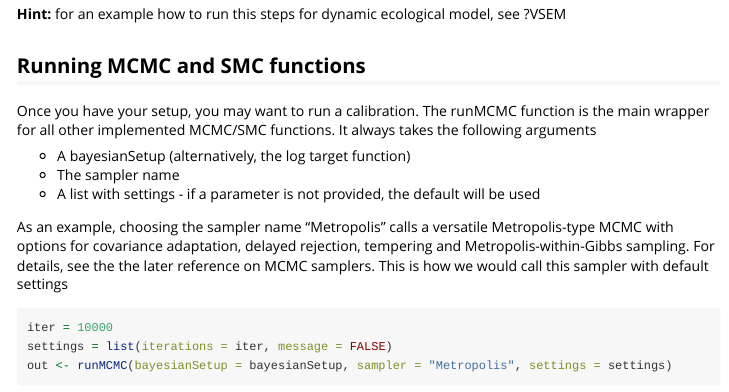
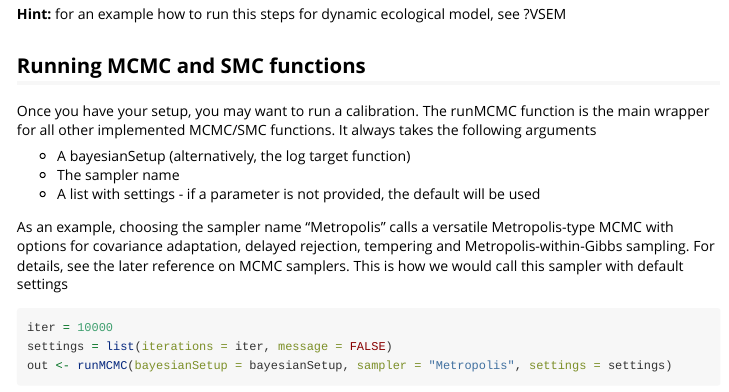
Before and after one commit to florianhartig/BayesianTools, an R Markdown document (BayesianTools/vignettes/BayesianTools.Rmd): the page in a window 1100 px wide, from 1530 px down. Rendered offline with R 4.5, knitr and Pandoc, with nearby package versions; some code elsewhere in the file could not run offline; long lines of code are wrapped.

Commit message:
update spelling mistakes

````diff
--- a/BayesianTools/vignettes/BayesianTools.Rmd
+++ b/BayesianTools/vignettes/BayesianTools.Rmd
@@ -82,7 +82,7 @@ Once you have your setup, you may want to run a calibration. The runMCMC functio
 -   The sampler name
 -   A list with settings - if a parameter is not provided, the default will be used
 
-As an example, choosing the sampler name "Metropolis" calls a versatile Metropolis-type MCMC with options for covariance adaptation, delayed rejection, tempering and Metropolis-within-Gibbs sampling. For details, see the the later reference on MCMC samplers. This is how we would call this sampler with default settings
+As an example, choosing the sampler name "Metropolis" calls a versatile Metropolis-type MCMC with options for covariance adaptation, delayed rejection, tempering and Metropolis-within-Gibbs sampling. For details, see the later reference on MCMC samplers. This is how we would call this sampler with default settings
 
 ```{r}
 iter = 10000
````
Also changed, not shown: BayesianTools/R/VSEM.R (+2 -2 lines), BayesianTools/inst/examples/marginalLikelihoodHelp.R (+2 -2 lines), BayesianTools/vignettes/BayesianTools.Rmd (2 more changed lines), 2 other files.
